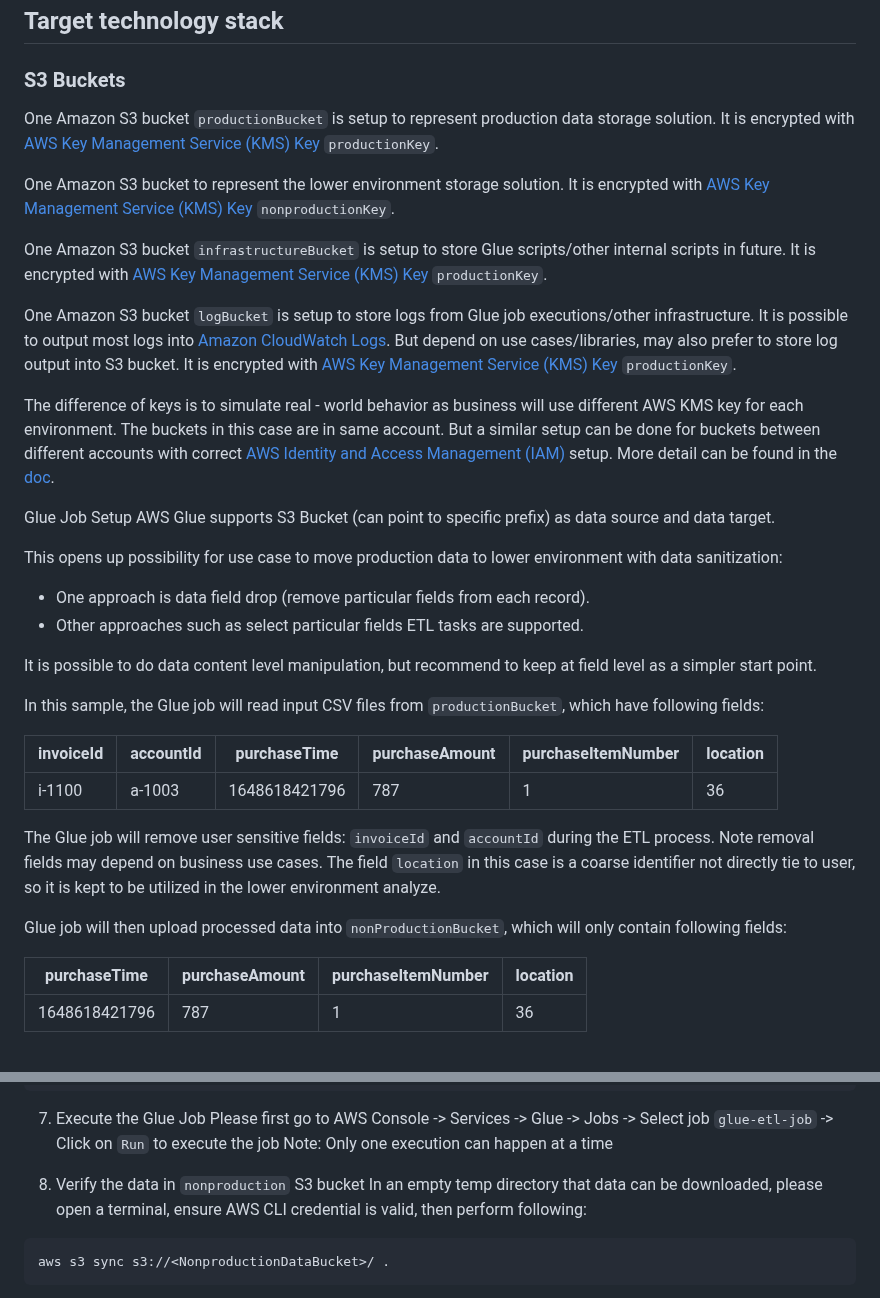
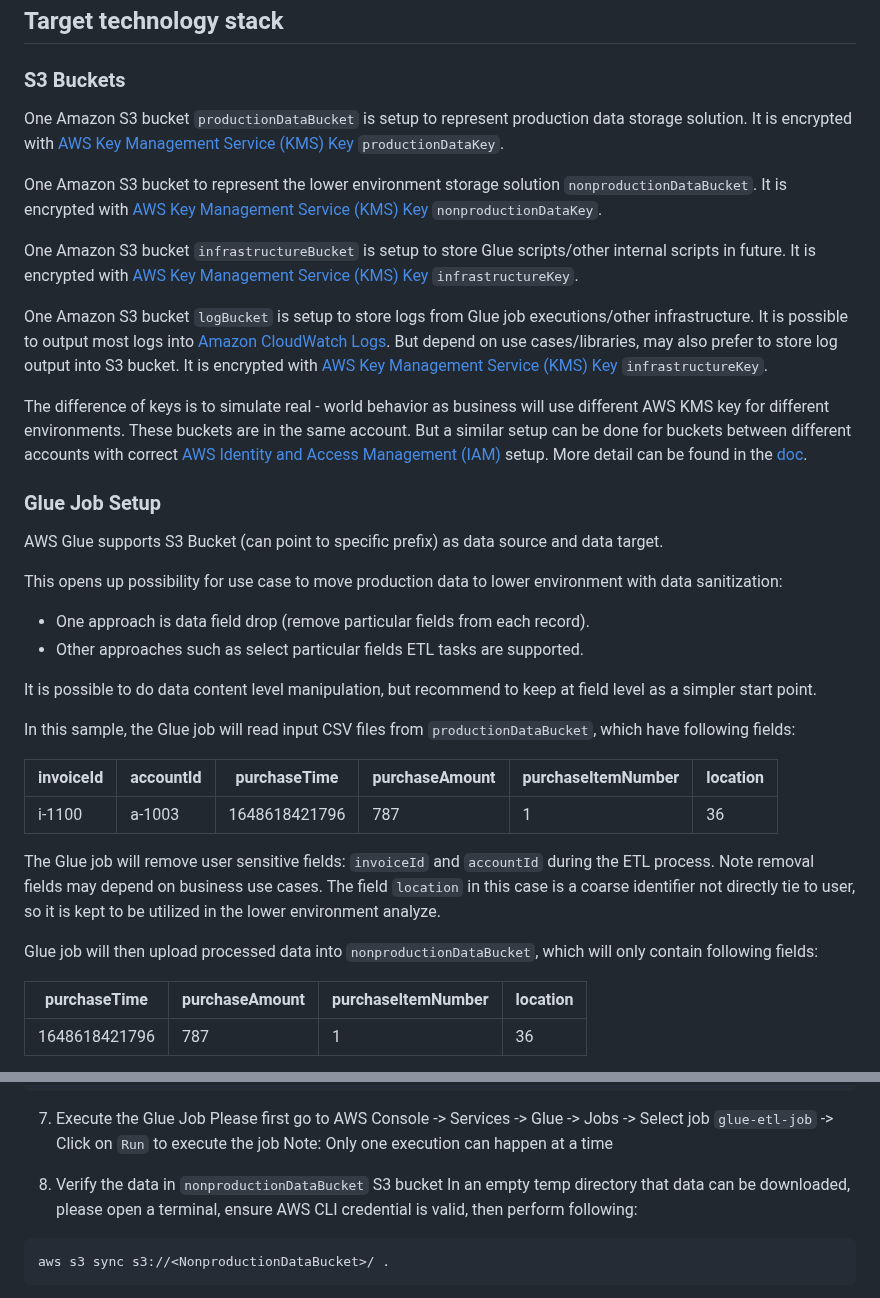
Before and after one commit to aws-samples/glue-data-sanitization-from-production-s3-bucket-to-lower-environment-s3-bucket-apg-example, a Markdown page: README.md, 2 parts joined by grey strips. GitHub-like rendering.

````diff
--- a/README.md
+++ b/README.md
@@ -38,18 +38,18 @@ The sample code is acting as a high-level implementation, following should be ad
 ## Target technology stack
 
 ### S3 Buckets
-One Amazon S3 bucket `productionBucket` is setup to represent production data storage solution. It is encrypted with [AWS Key Management Service (KMS) Key](https://aws.amazon.com/kms/) `productionKey`.
+One Amazon S3 bucket `productionDataBucket` is setup to represent production data storage solution. It is encrypted with [AWS Key Management Service (KMS) Key](https://aws.amazon.com/kms/) `productionDataKey`.
 
-One Amazon S3 bucket to represent the lower environment storage solution. It is encrypted with [AWS Key Management Service (KMS) Key](https://aws.amazon.com/kms/) `nonproductionKey`.
+One Amazon S3 bucket to represent the lower environment storage solution `nonproductionDataBucket`. It is encrypted with [AWS Key Management Service (KMS) Key](https://aws.amazon.com/kms/) `nonproductionDataKey`.
 
-One Amazon S3 bucket `infrastructureBucket` is setup to store Glue scripts/other internal scripts in future. It is encrypted with [AWS Key Management Service (KMS) Key](https://aws.amazon.com/kms/) `productionKey`.
+One Amazon S3 bucket `infrastructureBucket` is setup to store Glue scripts/other internal scripts in future. It is encrypted with [AWS Key Management Service (KMS) Key](https://aws.amazon.com/kms/) `infrastructureKey`.
 
-One Amazon S3 bucket `logBucket` is setup to store logs from Glue job executions/other infrastructure. It is possible to output most logs into [Amazon CloudWatch Logs](https://aws.amazon.com/cloudwatch/). But depend on use cases/libraries, may also prefer to store log output into S3 bucket. It is encrypted with [AWS Key Management Service (KMS) Key](https://aws.amazon.com/kms/) `productionKey`.
+One Amazon S3 bucket `logBucket` is setup to store logs from Glue job executions/other infrastructure. It is possible to output most logs into [Amazon CloudWatch Logs](https://aws.amazon.com/cloudwatch/). But depend on use cases/libraries, may also prefer to store log output into S3 bucket. It is encrypted with [AWS Key Management Service (KMS) Key](https://aws.amazon.com/kms/) `infrastructureKey`.
 
-The difference of keys is to simulate real - world behavior as business will use different AWS KMS key for each environment. The buckets in this case are in same account. But a similar setup can be done for buckets between different accounts with correct [AWS Identity and Access Management (IAM)](https://aws.amazon.com/iam/) setup. More detail can be found in the [doc](https://aws.amazon.com/premiumsupport/knowledge-center/cross-account-access-s3/).
+The difference of keys is to simulate real - world behavior as business will use different AWS KMS key for different environments. These buckets are in the same account. But a similar setup can be done for buckets between different accounts with correct [AWS Identity and Access Management (IAM)](https://aws.amazon.com/iam/) setup. More detail can be found in the [doc](https://aws.amazon.com/premiumsupport/knowledge-center/cross-account-access-s3/).
 
 
-Glue Job Setup
+### Glue Job Setup
 AWS Glue supports S3 Bucket (can point to specific prefix) as data source and data target.
 
 This opens up possibility for use case to move production data to lower environment with data sanitization:
@@ -59,7 +59,7 @@ This opens up possibility for use case to move production data to lower environm
 
 It is possible to do data content level manipulation, but recommend to keep at field level as a simpler start point.
 
-In this sample, the Glue job will read input CSV files from `productionBucket`, which have following fields:
+In this sample, the Glue job will read input CSV files from `productionDataBucket`, which have following fields:
 
 | invoiceId |	accountId |	purchaseTime |	purchaseAmount |	purchaseItemNumber |	location |
 | --- | --- | --- | --- | --- | --- |
@@ -67,7 +67,7 @@ In this sample, the Glue job will read input CSV files from `productionBucket`,
 
 The Glue job will remove user sensitive fields: `invoiceId` and `accountId` during the ETL process. Note removal fields may depend on business use cases. The field `location` in this case is a coarse identifier not directly tie to user, so it is kept to be utilized in the lower environment analyze.
 
-Glue job will then upload processed data into `nonProductionBucket`, which will only contain following fields:
+Glue job will then upload processed data into `nonproductionDataBucket`, which will only contain following fields:
 
 | purchaseTime |	purchaseAmount |	purchaseItemNumber |	location |
 | --- | --- | --- | --- |
@@ -196,7 +196,7 @@ cd ..
 Please first go to AWS Console -> Services -> Glue -> Jobs -> Select job `glue-etl-job` -> Click on `Run` to execute the job
 Note: Only one execution can happen at a time
 
-8. Verify the data in `nonproduction` S3 bucket
+8. Verify the data in `nonproductionDataBucket` S3 bucket
 In an empty temp directory that data can be downloaded, please open a terminal, ensure AWS CLI credential is valid, then perform following:
 ```
 aws s3 sync s3://<NonproductionDataBucket>/ .
````
Also changed, not shown: other parts of README.md (+7 -7 lines), images/glue_data_santalization.png, 1 other file.
